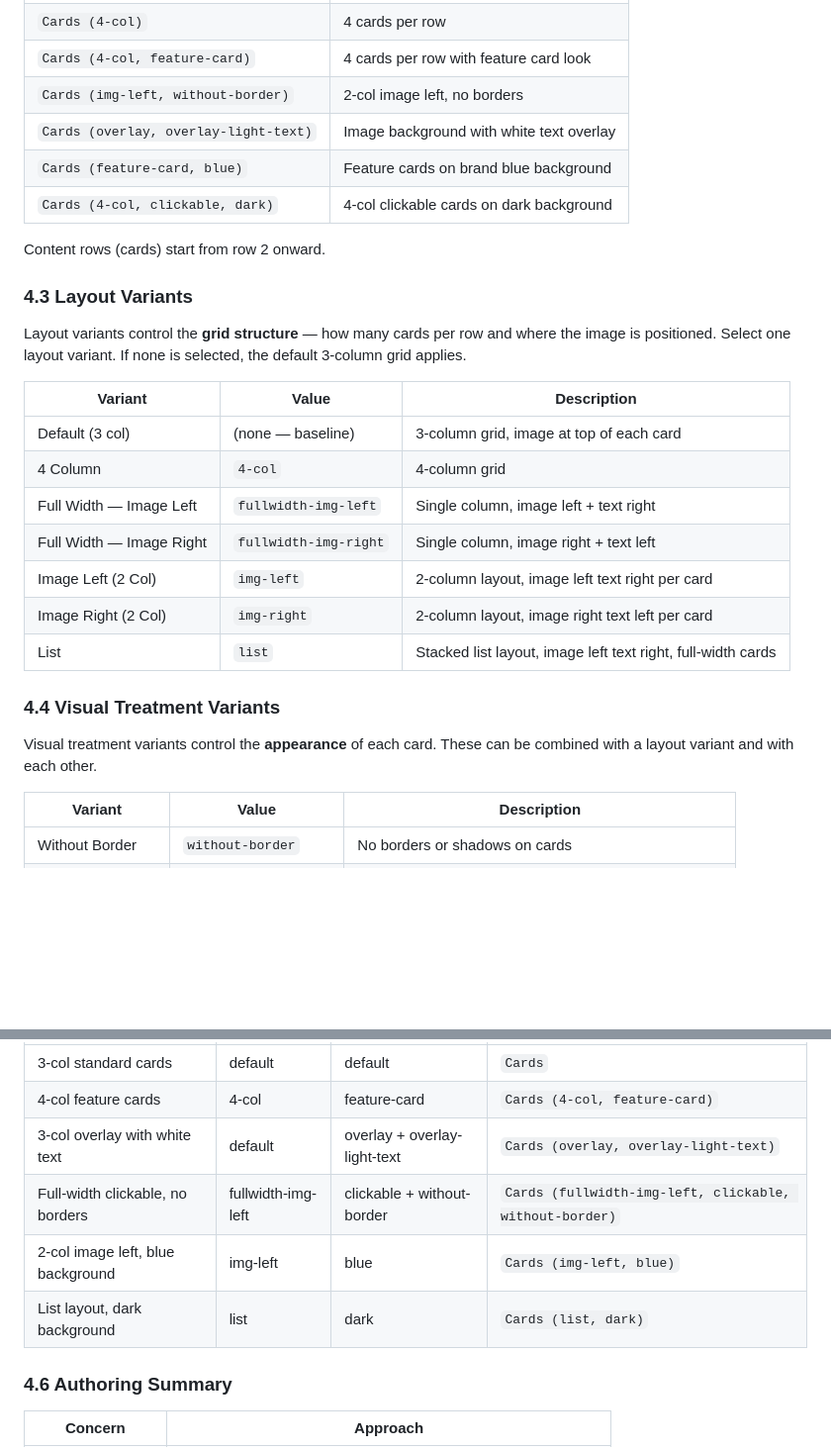
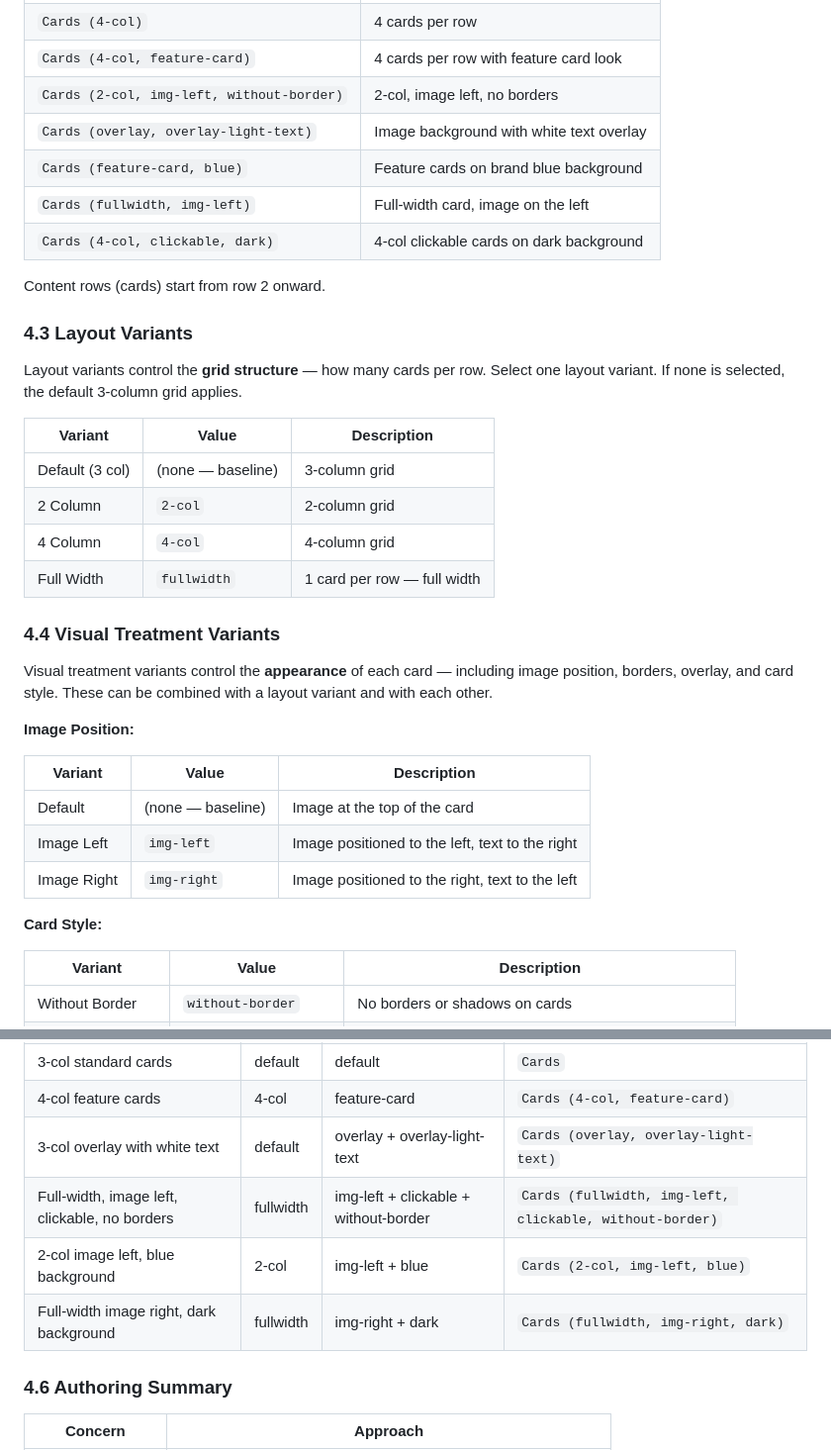
Before and after one commit to dbaijal/dapoc, a Markdown page: docs/SDD/Cards-Block-DA-SDD.md, 2 parts joined by grey strips. Shown at 99% size. GitHub-like rendering; blank space fills up the shorter version.

Commit message:
Update 1 file
Automated migration updates generated by Experience Modernization Agent.

Changed files (1):
- docs/SDD/Cards-Block-DA-SDD.md

```diff
--- a/docs/SDD/Cards-Block-DA-SDD.md
+++ b/docs/SDD/Cards-Block-DA-SDD.md
@@ -104,30 +104,38 @@ Authors combine variants by listing them with commas. Select **one layout varian
 | `Cards` | Default — 3-col, image top, gray border |
 | `Cards (4-col)` | 4 cards per row |
 | `Cards (4-col, feature-card)` | 4 cards per row with feature card look |
-| `Cards (img-left, without-border)` | 2-col image left, no borders |
+| `Cards (2-col, img-left, without-border)` | 2-col, image left, no borders |
 | `Cards (overlay, overlay-light-text)` | Image background with white text overlay |
 | `Cards (feature-card, blue)` | Feature cards on brand blue background |
+| `Cards (fullwidth, img-left)` | Full-width card, image on the left |
 | `Cards (4-col, clickable, dark)` | 4-col clickable cards on dark background |
 
 Content rows (cards) start from row 2 onward.
 
 ### 4.3 Layout Variants
 
-Layout variants control the **grid structure** — how many cards per row and where the image is positioned. Select one layout variant. If none is selected, the default 3-column grid applies.
+Layout variants control the **grid structure** — how many cards per row. Select one layout variant. If none is selected, the default 3-column grid applies.
 
 | Variant | Value | Description |
 |---|---|---|
-| Default (3 col) | (none — baseline) | 3-column grid, image at top of each card |
+| Default (3 col) | (none — baseline) | 3-column grid |
+| 2 Column | `2-col` | 2-column grid |
 | 4 Column | `4-col` | 4-column grid |
-| Full Width — Image Left | `fullwidth-img-left` | Single column, image left + text right |
-| Full Width — Image Right | `fullwidth-img-right` | Single column, image right + text left |
-| Image Left (2 Col) | `img-left` | 2-column layout, image left text right per card |
-| Image Right (2 Col) | `img-right` | 2-column layout, image right text left per card |
-| List | `list` | Stacked list layout, image left text right, full-width cards |
+| Full Width | `fullwidth` | 1 card per row — full width |
 
 ### 4.4 Visual Treatment Variants
 
-Visual treatment variants control the **appearance** of each card. These can be combined with a layout variant and with each other.
+Visual treatment variants control the **appearance** of each card — including image position, borders, overlay, and card style. These can be combined with a layout variant and with each other.
+
+**Image Position:**
+
+| Variant | Value | Description |
+|---|---|---|
+| Default | (none — baseline) | Image at the top of the card |
+| Image Left | `img-left` | Image positioned to the left, text to the right |
+| Image Right | `img-right` | Image positioned to the right, text to the left |
+
+**Card Style:**
 
 | Variant | Value | Description |
 |---|---|---|
@@ -151,9 +159,9 @@ Layout and visual treatment are **independent** — layout controls the grid, vi
 | 3-col standard cards | default | default | `Cards` |
 | 4-col feature cards | 4-col | feature-card | `Cards (4-col, feature-card)` |
 | 3-col overlay with white text | default | overlay + overlay-light-text | `Cards (overlay, overlay-light-text)` |
-| Full-width clickable, no borders | fullwidth-img-left | clickable + without-border | `Cards (fullwidth-img-left, clickable, without-border)` |
-| 2-col image left, blue background | img-left | blue | `Cards (img-left, blue)` |
-| List layout, dark background | list | dark | `Cards (list, dark)` |
+| Full-width, image left, clickable, no borders | fullwidth | img-left + clickable + without-border | `Cards (fullwidth, img-left, clickable, without-border)` |
+| 2-col image left, blue background | 2-col | img-left + blue | `Cards (2-col, img-left, blue)` |
+| Full-width image right, dark background | fullwidth | img-right + dark | `Cards (fullwidth, img-right, dark)` |
 
 ### 4.6 Authoring Summary
 
```
Also changed, not shown: other parts of docs/SDD/Cards-Block-DA-SDD.md (+1 -1 lines).
